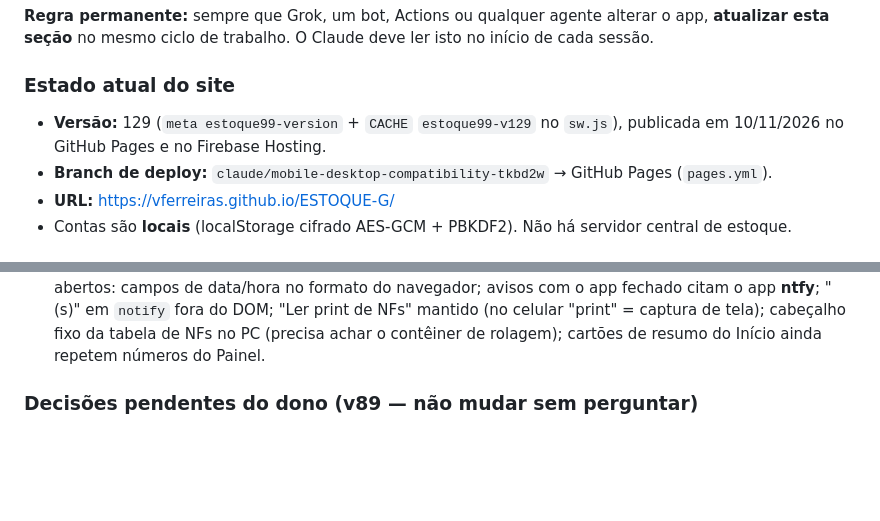
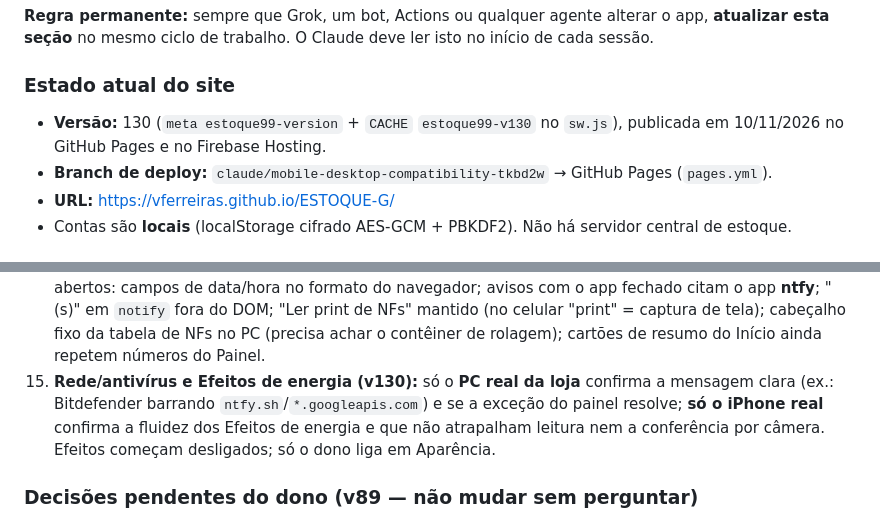
Before and after one commit to VferreiraS/ESTOQUE-G, a Markdown page: CLAUDE.md, 2 parts joined by grey strips. GitHub-like rendering; blank space fills up the shorter version.

Commit message:
docs: briefing Claude — v130 (rede/antivírus claro, painel Bitdefender, Efeitos de energia)
Co-Authored-By: Claude Opus 4.8 <noreply@anthropic.com>
Claude-Session: https://claude.ai/code/session_012vaDEBomj1Y2xRJ6zwL7BS

```diff
--- a/CLAUDE.md
+++ b/CLAUDE.md
@@ -19,7 +19,7 @@
 **Regra permanente:** sempre que Grok, um bot, Actions ou qualquer agente alterar o app, **atualizar esta seção** no mesmo ciclo de trabalho. O Claude deve ler isto no início de cada sessão.
 
 ### Estado atual do site
-- **Versão:** 129 (`meta estoque99-version` + `CACHE` `estoque99-v129` no `sw.js`), publicada em 10/11/2026 no GitHub Pages e no Firebase Hosting.
+- **Versão:** 130 (`meta estoque99-version` + `CACHE` `estoque99-v130` no `sw.js`), publicada em 10/11/2026 no GitHub Pages e no Firebase Hosting.
 - **Branch de deploy:** `claude/mobile-desktop-compatibility-tkbd2w` → GitHub Pages (`pages.yml`).
 - **URL:** https://vferreiras.github.io/ESTOQUE-G/
 - Contas são **locais** (localStorage cifrado AES-GCM + PBKDF2). Não há servidor central de estoque.
@@ -102,6 +103,7 @@ Os workflows one-shot `apply-*.yml` foram apagados na v89 (podiam regredir o sit
 12. **Conferência por câmera (v96/v97)** — v97 corrigiu o foco de perto (zoom 1,5×, foco contínuo quando o aparelho deixa, quadro borrado descartado, leitura do quadro inteiro) e trocou a tela (tela cheia + holograma). **Só o iPhone real confirma:** se o Safari expõe `zoom`/`focusMode`/`torch` no `getCapabilities()` (se não expõe, o zoom e a lanterna não aparecem e "Ajustar foco" reabre a câmera), leitura a 10–20 cm, a fluidez do holograma e a permissão de câmera no app da tela inicial. Limpeza do IndexedDB `estoque99-conf` ainda não existe (volume pequeno). Nota (v126): o bloqueio de contas antigas (v125 antiga, não publicada, guardada num stash) foi **descartado a pedido do dono**; no lugar veio a limpeza geral da v126. Nuvem limpa em 09/11/2026 (só a conta do dono `TConyCs…` ficou). Para nova limpeza geral em todos os aparelhos basta subir a época do `v126-reset-js` (`r127`). Não mexer nos stashes do git.
 13. **Chat (v106)** — conferir no iPhone real: altura da lista com o teclado aberto (o cálculo usa `innerHeight`; o Safari pode rolar a página ao focar o campo), arrastar para responder junto com o botão "⋯", e o leitor de tela (VoiceOver) lendo só a mensagem nova. Possível próximo passo: guardar mensagens não enviadas no IndexedDB.
 14. **Acabamento (v128/v129):** resolvidos na v129: duas listas na Administração, textos de PC na janela da NF no celular, borda vermelha do contador, botões de Minha conta, subtítulo e período do Painel. Ainda abertos: campos de data/hora no formato do navegador; avisos com o app fechado citam o app **ntfy**; "(s)" em `notify` fora do DOM; "Ler print de NFs" mantido (no celular "print" = captura de tela); cabeçalho fixo da tabela de NFs no PC (precisa achar o contêiner de rolagem); cartões de resumo do Início ainda repetem números do Painel.
+15. **Rede/antivírus e Efeitos de energia (v130):** só o **PC real da loja** confirma a mensagem clara (ex.: Bitdefender barrando `ntfy.sh`/`*.googleapis.com`) e se a exceção do painel resolve; **só o iPhone real** confirma a fluidez dos Efeitos de energia e que não atrapalham leitura nem a conferência por câmera. Efeitos começam desligados; só o dono liga em Aparência.
 
 ### Decisões pendentes do dono (v89 — não mudar sem perguntar)
 - **Chat (v106/v108):** desde a v108 a mensagem que falhou fica guardada (cifrada) no aparelho; no celular Enter continua enviando (não há Shift+Enter no teclado do celular); "Sair da equipe" foi para baixo do chat. Se o dono quiser guardar as não enviadas ou Enter = nova linha no celular, mudar no `chat-js`.
```
Also changed, not shown: other parts of CLAUDE.md (+1 -0 lines).
